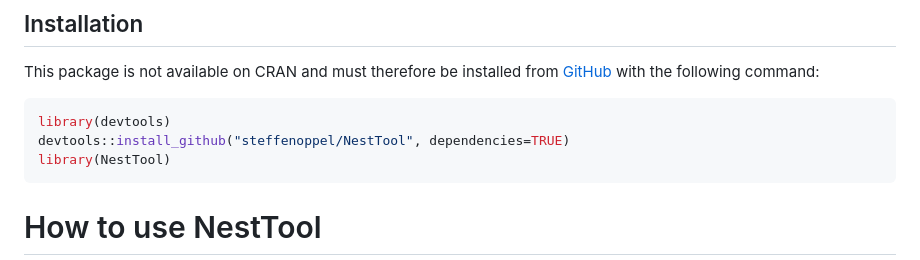
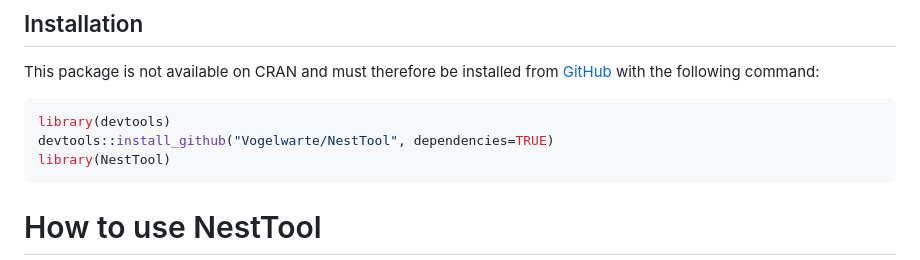
Before and after one commit to Vogelwarte/NestTool, a Markdown page: README.md, the part around the change. Rendered like a GitHub page.

Commit message:
updated README to new location
GitHub repo now at Vogelwarte rather than at steffenoppel

````diff
--- a/README.md
+++ b/README.md
@@ -10,7 +10,7 @@ This package is not available on CRAN and must therefore be installed from [GitH
 
 ```r
 library(devtools)
-devtools::install_github("steffenoppel/NestTool", dependencies=TRUE)
+devtools::install_github("Vogelwarte/NestTool", dependencies=TRUE)
 library(NestTool)
 ```
 
````
